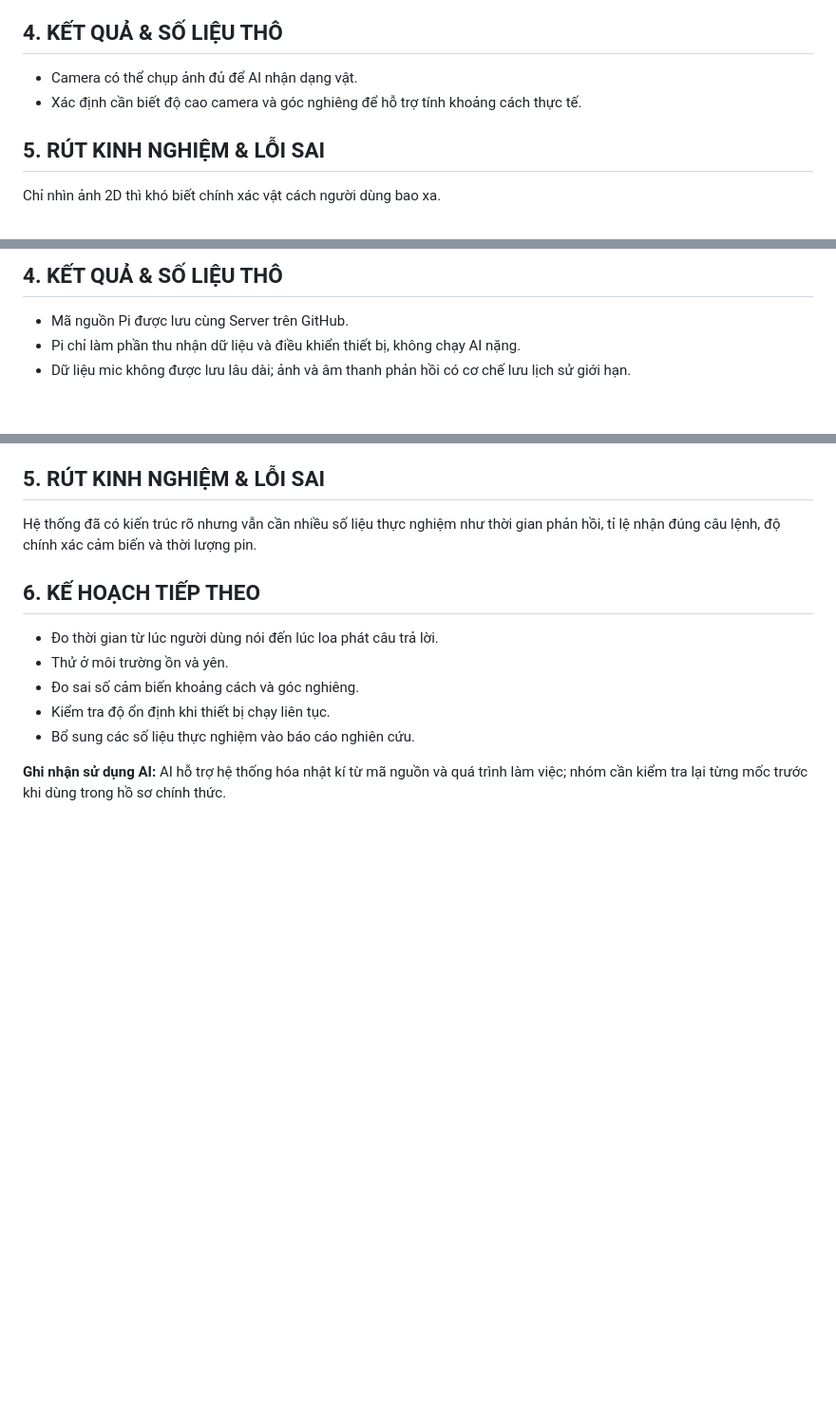
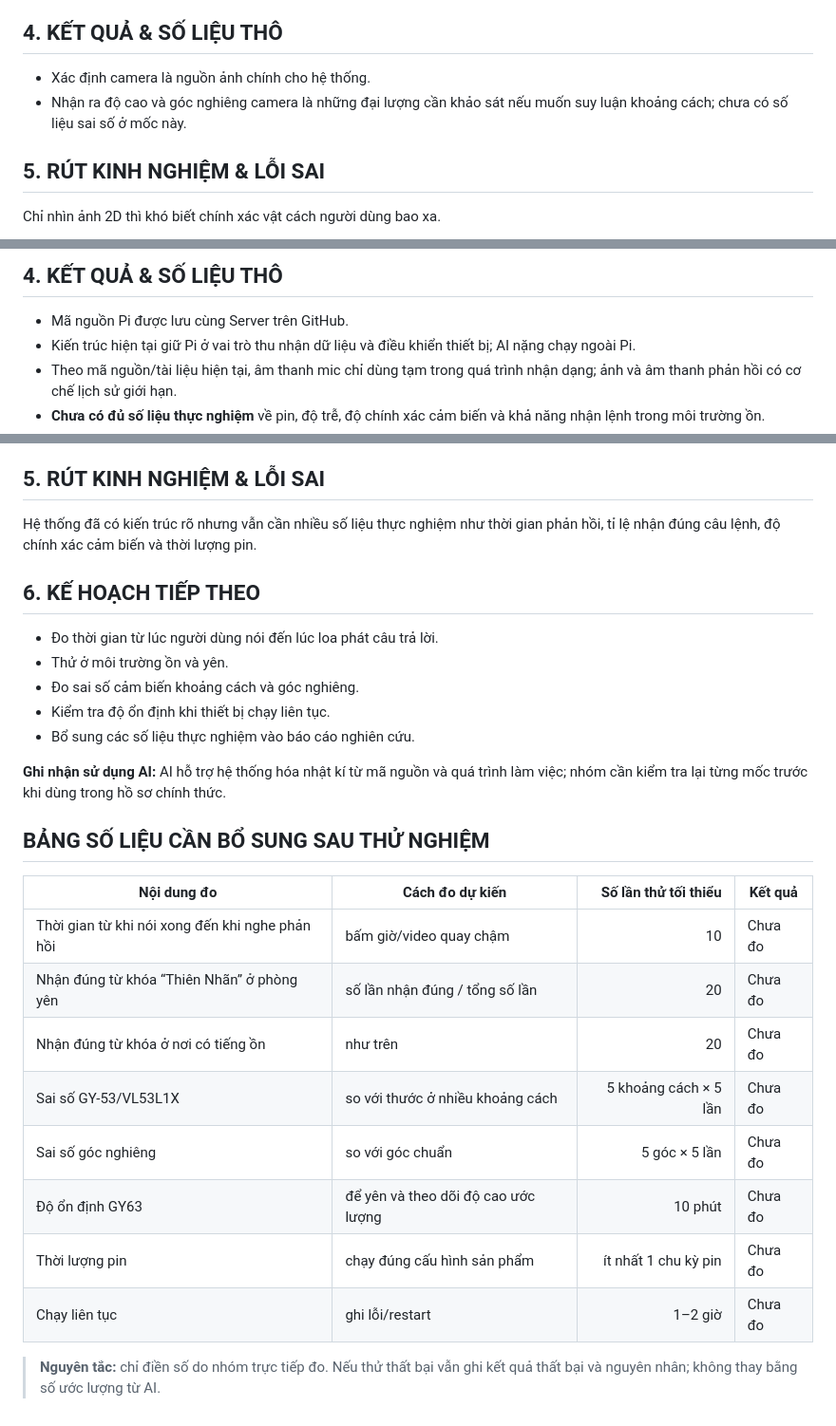
Before and after one commit to phandinhdoc-spec/nckh27vk, a Markdown page: nhat-ki-pi2w.md, 3 parts joined by grey strips. Shown at 95% size. Rendered like a GitHub page; blank space fills up the shorter version.

```diff
--- a/nhat-ki-pi2w.md
+++ b/nhat-ki-pi2w.md
@@ -63,8 +63,8 @@ Kiểm tra camera có thể dùng để quan sát vật phía trước hay khôn
 Camera được dự kiến đặt gần tầm mắt để hình ảnh thu được gần với hướng nhìn của người dùng. Nhóm thử chụp ảnh trong nhà và nhận thấy góc camera, độ cao camera và độ nghiêng đều ảnh hưởng mạnh đến việc ước lượng vị trí vật.
 
 ## 4. KẾT QUẢ & SỐ LIỆU THÔ
-- Camera có thể chụp ảnh đủ để AI nhận dạng vật.
-- Xác định cần biết độ cao camera và góc nghiêng để hỗ trợ tính khoảng cách thực tế.
+- Xác định camera là nguồn ảnh chính cho hệ thống.
+- Nhận ra độ cao và góc nghiêng camera là những đại lượng cần khảo sát nếu muốn suy luận khoảng cách; chưa có số liệu sai số ở mốc này.
 
 ## 5. RÚT KINH NGHIỆM & LỖI SAI
 Chỉ nhìn ảnh 2D thì khó biết chính xác vật cách người dùng bao xa.
@@ -444,8 +444,9 @@ Luồng hiện tại được xác định rõ: mic USB → phát hiện tiếng
 
 ## 4. KẾT QUẢ & SỐ LIỆU THÔ
 - Mã nguồn Pi được lưu cùng Server trên GitHub.
-- Pi chỉ làm phần thu nhận dữ liệu và điều khiển thiết bị, không chạy AI nặng.
-- Dữ liệu mic không được lưu lâu dài; ảnh và âm thanh phản hồi có cơ chế lưu lịch sử giới hạn.
+- Kiến trúc hiện tại giữ Pi ở vai trò thu nhận dữ liệu và điều khiển thiết bị; AI nặng chạy ngoài Pi.
+- Theo mã nguồn/tài liệu hiện tại, âm thanh mic chỉ dùng tạm trong quá trình nhận dạng; ảnh và âm thanh phản hồi có cơ chế lịch sử giới hạn.
+- **Chưa có đủ số liệu thực nghiệm** về pin, độ trễ, độ chính xác cảm biến và khả năng nhận lệnh trong môi trường ồn.
 
 ## 5. RÚT KINH NGHIỆM & LỖI SAI
 Hệ thống đã có kiến trúc rõ nhưng vẫn cần nhiều số liệu thực nghiệm như thời gian phản hồi, tỉ lệ nhận đúng câu lệnh, độ chính xác cảm biến và thời lượng pin.
@@ -458,3 +459,19 @@ Hệ thống đã có kiến trúc rõ nhưng vẫn cần nhiều số liệu th
 - Bổ sung các số liệu thực nghiệm vào báo cáo nghiên cứu.
 
 **Ghi nhận sử dụng AI:** AI hỗ trợ hệ thống hóa nhật kí từ mã nguồn và quá trình làm việc; nhóm cần kiểm tra lại từng mốc trước khi dùng trong hồ sơ chính thức.
+
+
+## BẢNG SỐ LIỆU CẦN BỔ SUNG SAU THỬ NGHIỆM
+
+| Nội dung đo | Cách đo dự kiến | Số lần thử tối thiểu | Kết quả |
+|---|---|---:|---|
+| Thời gian từ khi nói xong đến khi nghe phản hồi | bấm giờ/video quay chậm | 10 | Chưa đo |
+| Nhận đúng từ khóa “Thiên Nhãn” ở phòng yên | số lần nhận đúng / tổng số lần | 20 | Chưa đo |
+| Nhận đúng từ khóa ở nơi có tiếng ồn | như trên | 20 | Chưa đo |
+| Sai số GY-53/VL53L1X | so với thước ở nhiều khoảng cách | 5 khoảng cách × 5 lần | Chưa đo |
+| Sai số góc nghiêng | so với góc chuẩn | 5 góc × 5 lần | Chưa đo |
+| Độ ổn định GY63 | để yên và theo dõi độ cao ước lượng | 10 phút | Chưa đo |
+| Thời lượng pin | chạy đúng cấu hình sản phẩm | ít nhất 1 chu kỳ pin | Chưa đo |
+| Chạy liên tục | ghi lỗi/restart | 1–2 giờ | Chưa đo |
+
+> **Nguyên tắc:** chỉ điền số do nhóm trực tiếp đo. Nếu thử thất bại vẫn ghi kết quả thất bại và nguyên nhân; không thay bằng số ước lượng từ AI.
```
Also changed, not shown: other parts of nhat-ki-pi2w.md (+13 -13 lines).
